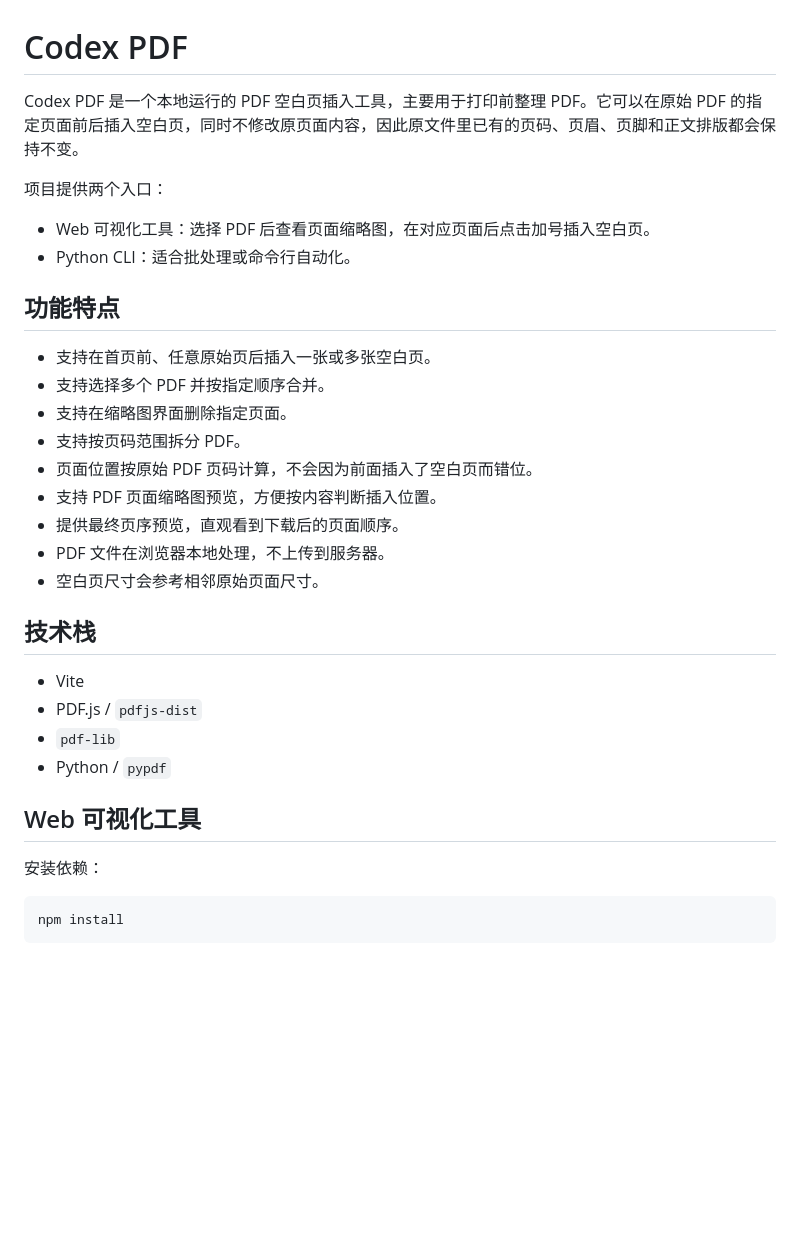
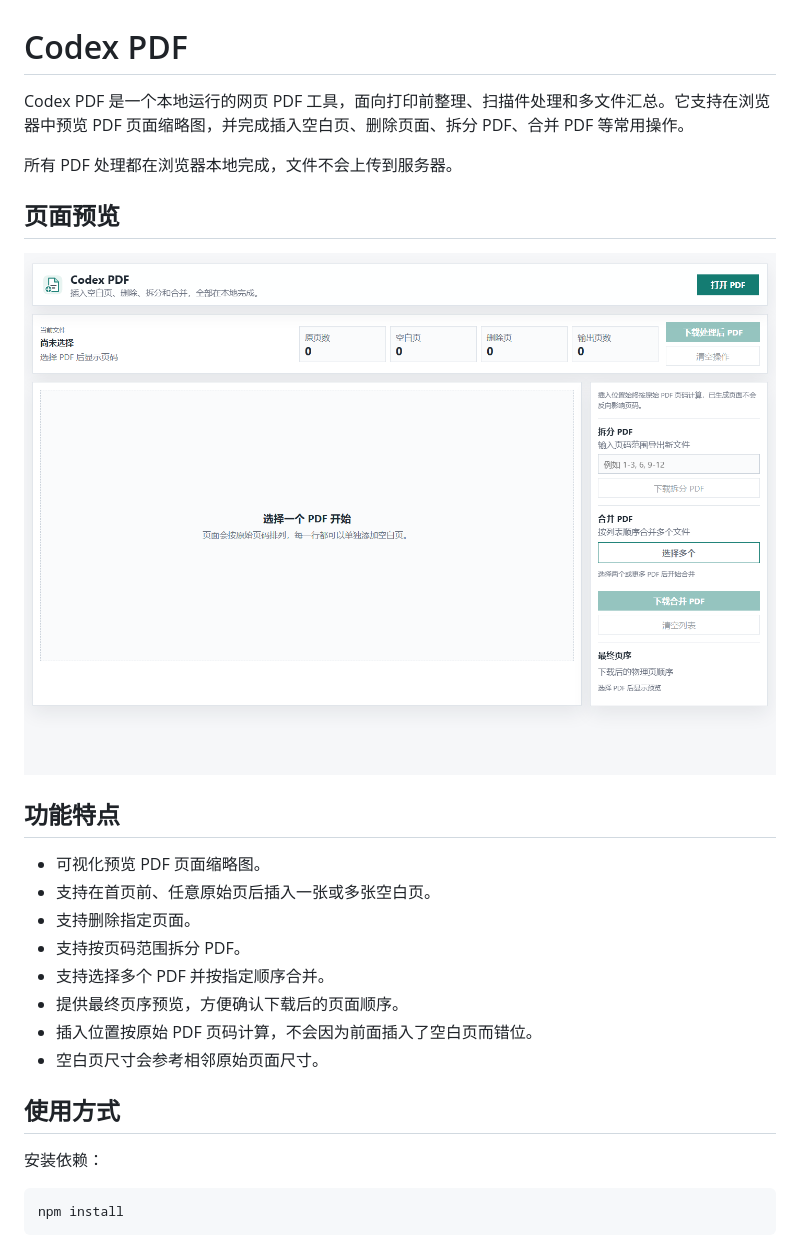
Before and after one commit to Moaxiy/MoaPDF, a Markdown page: README.md, the part around one of its changes. GitHub-like rendering; pictures changed too: docs/web-layout.png (added); blank space fills up the shorter version.

Commit message:
Update README with web layout screenshot

```diff
--- a/README.md
+++ b/README.md
@@ -1,32 +1,25 @@
 # Codex PDF
 
-Codex PDF 是一个本地运行的 PDF 空白页插入工具，主要用于打印前整理 PDF。它可以在原始 PDF 的指定页面前后插入空白页，同时不修改原页面内容，因此原文件里已有的页码、页眉、页脚和正文排版都会保持不变。
+Codex PDF 是一个本地运行的网页 PDF 工具，面向打印前整理、扫描件处理和多文件汇总。它支持在浏览器中预览 PDF 页面缩略图，并完成插入空白页、删除页面、拆分 PDF、合并 PDF 等常用操作。
 
-项目提供两个入口：
+所有 PDF 处理都在浏览器本地完成，文件不会上传到服务器。
 
-- Web 可视化工具：选择 PDF 后查看页面缩略图，在对应页面后点击加号插入空白页。
-- Python CLI：适合批处理或命令行自动化。
+## 页面预览
+
+![Codex PDF 网页布局](docs/web-layout.png)
 
 ## 功能特点
 
+- 可视化预览 PDF 页面缩略图。
 - 支持在首页前、任意原始页后插入一张或多张空白页。
+- 支持删除指定页面。
+- 支持按页码范围拆分 PDF。
 - 支持选择多个 PDF 并按指定顺序合并。
-- 支持在缩略图界面删除指定页面。
-- 支持按页码范围拆分 PDF。
-- 页面位置按原始 PDF 页码计算，不会因为前面插入了空白页而错位。
-- 支持 PDF 页面缩略图预览，方便按内容判断插入位置。
-- 提供最终页序预览，直观看到下载后的页面顺序。
-- PDF 文件在浏览器本地处理，不上传到服务器。
+- 提供最终页序预览，方便确认下载后的页面顺序。
+- 插入位置按原始 PDF 页码计算，不会因为前面插入了空白页而错位。
 - 空白页尺寸会参考相邻原始页面尺寸。
 
-## 技术栈
-
-- Vite
-- PDF.js / `pdfjs-dist`
-- `pdf-lib`
-- Python / `pypdf`
-
-## Web 可视化工具
+## 使用方式
 
 安装依赖：
 
```
Also changed, not shown: other parts of README.md (+14 -44 lines).
